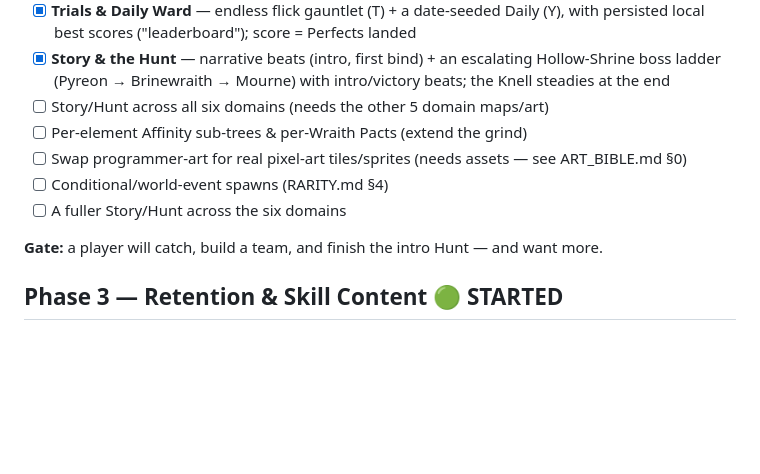
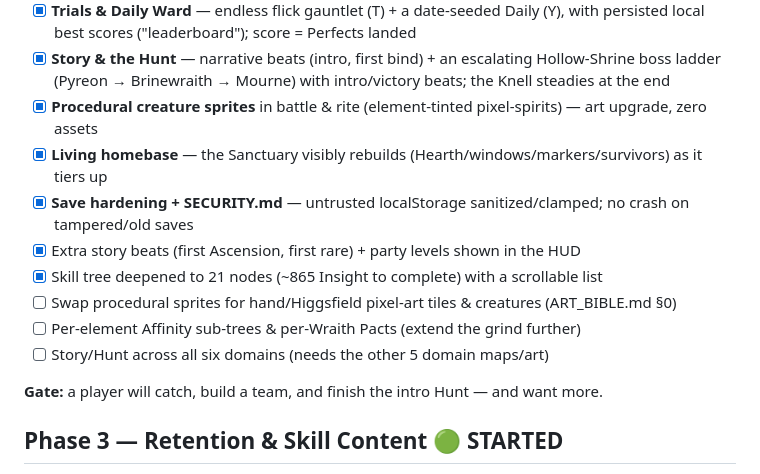
Before and after one commit to Totalchi/Game, a Markdown page: docs/ROADMAP.md, the part around the change. Drawn GitHub-style; blank space fills up the shorter version.

Commit message:
Roadmap: log sprites, living homebase, security, story beats, skill-tree depth

```diff
--- a/docs/ROADMAP.md
+++ b/docs/ROADMAP.md
@@ -57,11 +57,14 @@ The single most important phase. If this isn't fun, nothing else matters.
       local best scores ("leaderboard"); score = Perfects landed
 - [x] **Story & the Hunt** — narrative beats (intro, first bind) + an escalating Hollow-Shrine boss
       ladder (Pyreon → Brinewraith → Mourne) with intro/victory beats; the Knell steadies at the end
+- [x] **Procedural creature sprites** in battle & rite (element-tinted pixel-spirits) — art upgrade, zero assets
+- [x] **Living homebase** — the Sanctuary visibly rebuilds (Hearth/windows/markers/survivors) as it tiers up
+- [x] **Save hardening + SECURITY.md** — untrusted localStorage sanitized/clamped; no crash on tampered/old saves
+- [x] Extra story beats (first Ascension, first rare) + party levels shown in the HUD
+- [x] Skill tree deepened to 21 nodes (~865 Insight to complete) with a scrollable list
+- [ ] Swap procedural sprites for hand/Higgsfield pixel-art tiles & creatures (ART_BIBLE.md §0)
+- [ ] Per-element Affinity sub-trees & per-Wraith Pacts (extend the grind further)
 - [ ] Story/Hunt across all six domains (needs the other 5 domain maps/art)
-- [ ] Per-element Affinity sub-trees & per-Wraith Pacts (extend the grind)
-- [ ] Swap programmer-art for real pixel-art tiles/sprites (needs assets — see ART_BIBLE.md §0)
-- [ ] Conditional/world-event spawns (RARITY.md §4)
-- [ ] A fuller Story/Hunt across the six domains
 
 **Gate:** a player will catch, build a team, and finish the intro Hunt — and want more.
 
```
